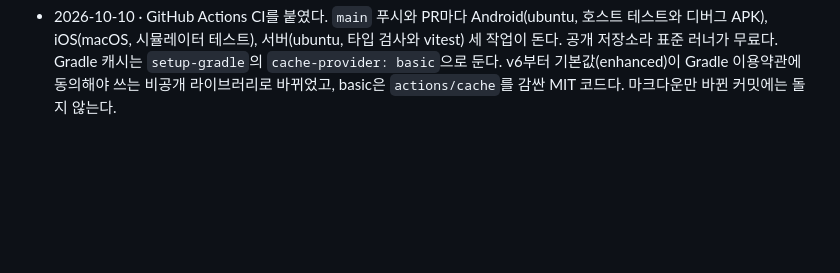
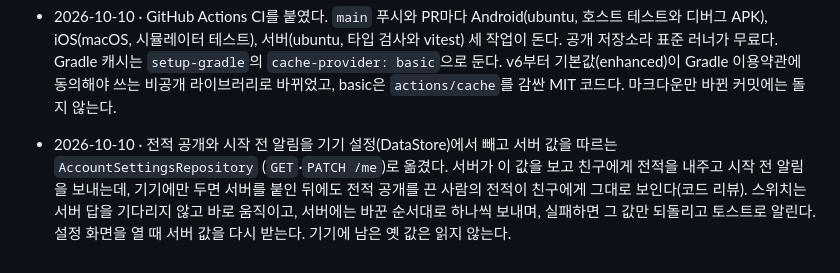
Before and after one commit to sjunh812/ovalit, a Markdown page: docs/DECISIONS.md, the part around the change. Drawn GitHub-style; blank space fills up the shorter version.

Commit message:
docs: 계정 설정을 서버 기준으로 옮긴 결정 기록 추가
Co-Authored-By: Claude Opus 5.5 <noreply@anthropic.com>

```diff
--- a/docs/DECISIONS.md
+++ b/docs/DECISIONS.md
@@ -791,3 +791,8 @@
   시뮬레이터 테스트), 서버(ubuntu, 타입 검사와 vitest) 세 작업이 돈다. 공개 저장소라 표준 러너가 무료다. Gradle 캐시는
   `setup-gradle`의 `cache-provider: basic`으로 둔다. v6부터 기본값(enhanced)이 Gradle 이용약관에 동의해야 쓰는 비공개
   라이브러리로 바뀌었고, basic은 `actions/cache`를 감싼 MIT 코드다. 마크다운만 바뀐 커밋에는 돌지 않는다.
+- 2026-10-10 · 전적 공개와 시작 전 알림을 기기 설정(DataStore)에서 빼고 서버 값을 따르는 `AccountSettingsRepository`
+  (`GET`·`PATCH /me`)로 옮겼다. 서버가 이 값을 보고 친구에게 전적을 내주고 시작 전 알림을 보내는데, 기기에만 두면 서버를 붙인
+  뒤에도 전적 공개를 끈 사람의 전적이 친구에게 그대로 보인다(코드 리뷰). 스위치는 서버 답을 기다리지 않고 바로 움직이고, 서버에는
+  바꾼 순서대로 하나씩 보내며, 실패하면 그 값만 되돌리고 토스트로 알린다. 설정 화면을 열 때 서버 값을 다시 받는다. 기기에 남은
+  옛 값은 읽지 않는다.
```
